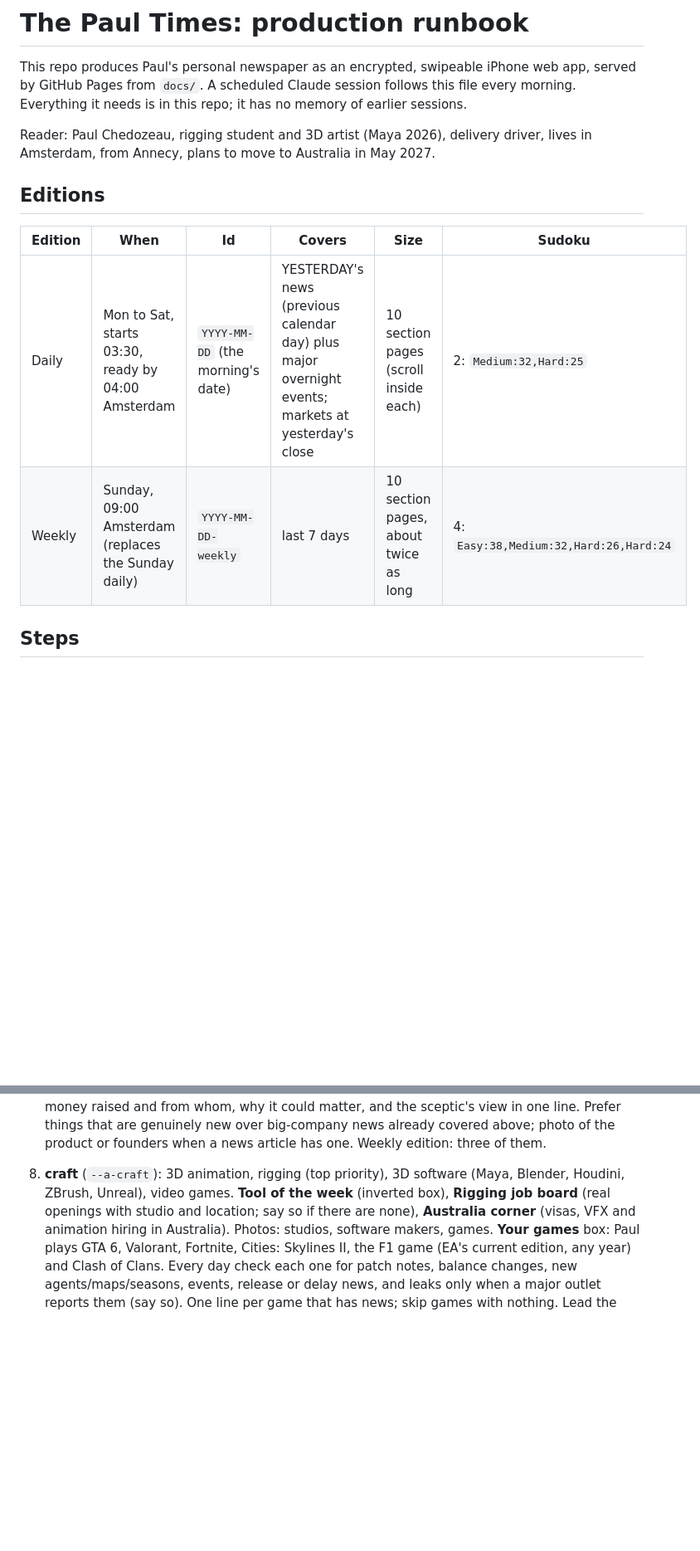
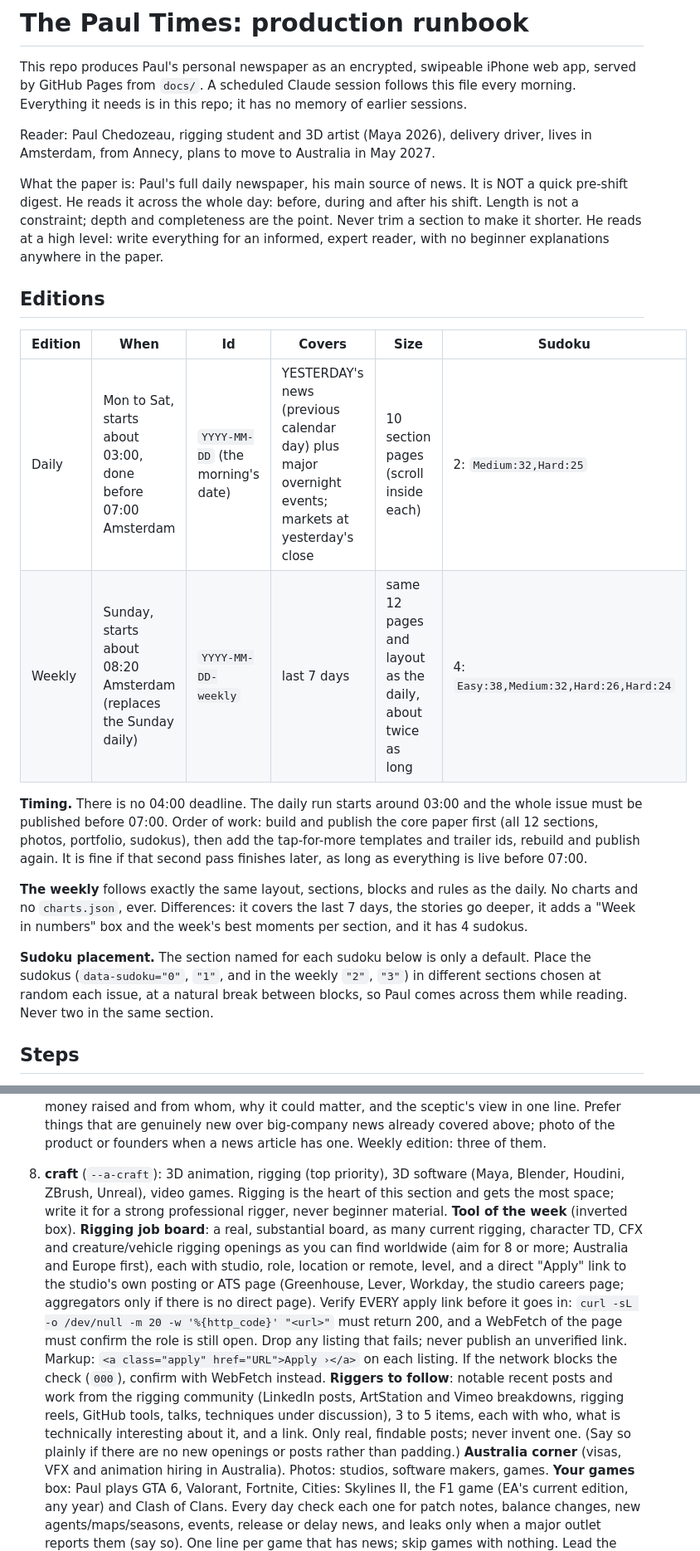
Before and after one commit to AviaRigg/paul-times, a Markdown page: RUNBOOK.md, 2 parts joined by grey strips. Shown at 83% size. Drawn GitHub-style; blank space fills up the shorter version.

Commit message:
Runbook: all-day paper, 03:00 to 07:00 run, deeper rigging, verified job board, uncertain claims, weekly matches daily
Co-Authored-By: Claude Opus 5.5 <noreply@anthropic.com>
Claude-Session: https://claude.ai/code/session_01ETaptzZLUTcLhu6et97xj3

```diff
--- a/RUNBOOK.md
+++ b/RUNBOOK.md
@@ -7,12 +7,33 @@ morning. Everything it needs is in this repo; it has no memory of earlier sessio
 Reader: Paul Chedozeau, rigging student and 3D artist (Maya 2026), delivery driver, lives in
 Amsterdam, from Annecy, plans to move to Australia in May 2027.
 
+What the paper is: Paul's full daily newspaper, his main source of news. It is NOT a quick
+pre-shift digest. He reads it across the whole day: before, during and after his shift. Length is
+not a constraint; depth and completeness are the point. Never trim a section to make it shorter.
+He reads at a high level: write everything for an informed, expert reader, with no beginner
+explanations anywhere in the paper.
+
 ## Editions
 
 | Edition | When | Id | Covers | Size | Sudoku |
 |---|---|---|---|---|---|
-| Daily | Mon to Sat, starts 03:30, ready by 04:00 Amsterdam | `YYYY-MM-DD` (the morning's date) | YESTERDAY's news (previous calendar day) plus major overnight events; markets at yesterday's close | 10 section pages (scroll inside each) | 2: `Medium:32,Hard:25` |
-| Weekly | Sunday, 09:00 Amsterdam (replaces the Sunday daily) | `YYYY-MM-DD-weekly` | last 7 days | 10 section pages, about twice as long | 4: `Easy:38,Medium:32,Hard:26,Hard:24` |
+| Daily | Mon to Sat, starts about 03:00, done before 07:00 Amsterdam | `YYYY-MM-DD` (the morning's date) | YESTERDAY's news (previous calendar day) plus major overnight events; markets at yesterday's close | 10 section pages (scroll inside each) | 2: `Medium:32,Hard:25` |
+| Weekly | Sunday, starts about 08:20 Amsterdam (replaces the Sunday daily) | `YYYY-MM-DD-weekly` | last 7 days | same 12 pages and layout as the daily, about twice as long | 4: `Easy:38,Medium:32,Hard:26,Hard:24` |
+
+**Timing.** There is no 04:00 deadline. The daily run starts around 03:00 and the whole issue must
+be published before 07:00. Order of work: build and publish the core paper first (all 12 sections,
+photos, portfolio, sudokus), then add the tap-for-more templates and trailer ids, rebuild and
+publish again. It is fine if that second pass finishes later, as long as everything is live
+before 07:00.
+
+**The weekly** follows exactly the same layout, sections, blocks and rules as the daily. No charts
+and no `charts.json`, ever. Differences: it covers the last 7 days, the stories go deeper, it adds
+a "Week in numbers" box and the week's best moments per section, and it has 4 sudokus.
+
+**Sudoku placement.** The section named for each sudoku below is only a default. Place the
+sudokus (`data-sudoku="0"`, `"1"`, and in the weekly `"2"`, `"3"`) in different sections chosen at
+random each issue, at a natural break between blocks, so Paul comes across them while reading.
+Never two in the same section.
 
 ## Steps
 
@@ -136,8 +162,23 @@ Each section is a `<section data-key data-title data-accent>` in `sections.html`
    when a news article has one. Weekly edition: three of them.
 
 8. **craft** (`--a-craft`): 3D animation, rigging (top priority), 3D software (Maya, Blender,
-   Houdini, ZBrush, Unreal), video games. **Tool of the week** (inverted box), **Rigging job board**
-   (real openings with studio and location; say so if there are none), **Australia corner**
+   Houdini, ZBrush, Unreal), video games. Rigging is the heart of this section and gets the most
+   space; write it for a strong professional rigger, never beginner material.
+   **Tool of the week** (inverted box).
+   **Rigging job board**: a real, substantial board, as many current rigging, character TD, CFX
+   and creature/vehicle rigging openings as you can find worldwide (aim for 8 or more; Australia and
+   Europe first), each with studio, role, location or remote, level, and a direct "Apply" link to
+   the studio's own posting or ATS page (Greenhouse, Lever, Workday, the studio careers page;
+   aggregators only if there is no direct page). Verify EVERY apply link before it goes in:
+   `curl -sL -o /dev/null -m 20 -w '%{http_code}' "<url>"` must return 200, and a WebFetch of the
+   page must confirm the role is still open. Drop any listing that fails; never publish an
+   unverified link. Markup: `<a class="apply" href="URL">Apply ›</a>` on each listing. If the
+   network blocks the check (`000`), confirm with WebFetch instead.
+   **Riggers to follow**: notable recent posts and work from the rigging community (LinkedIn
+   posts, ArtStation and Vimeo breakdowns, rigging reels, GitHub tools, talks, techniques under
+   discussion), 3 to 5 items, each with who, what is technically interesting about it, and a link.
+   Only real, findable posts; never invent one.
+   (Say so plainly if there are no new openings or posts rather than padding.) **Australia corner**
    (visas, VFX and animation hiring in Australia). Photos: studios, software makers, games.
    **Your games** box: Paul plays GTA 6, Valorant, Fortnite, Cities: Skylines II, the F1 game
    (EA's current edition, any year) and Clash of Clans. Every day check each one for patch notes,
```
Also changed, not shown: other parts of RUNBOOK.md (+17 -5 lines).
